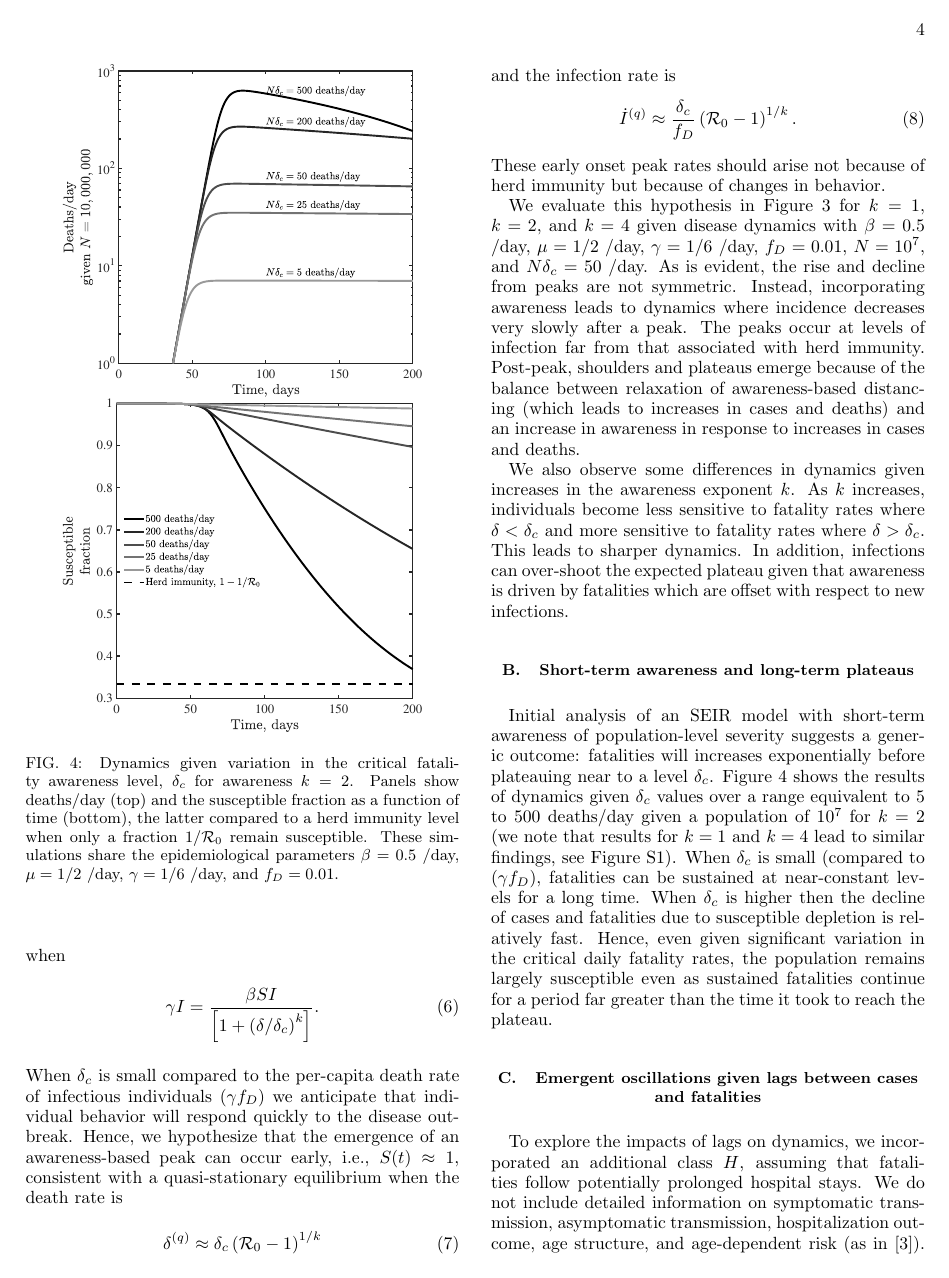
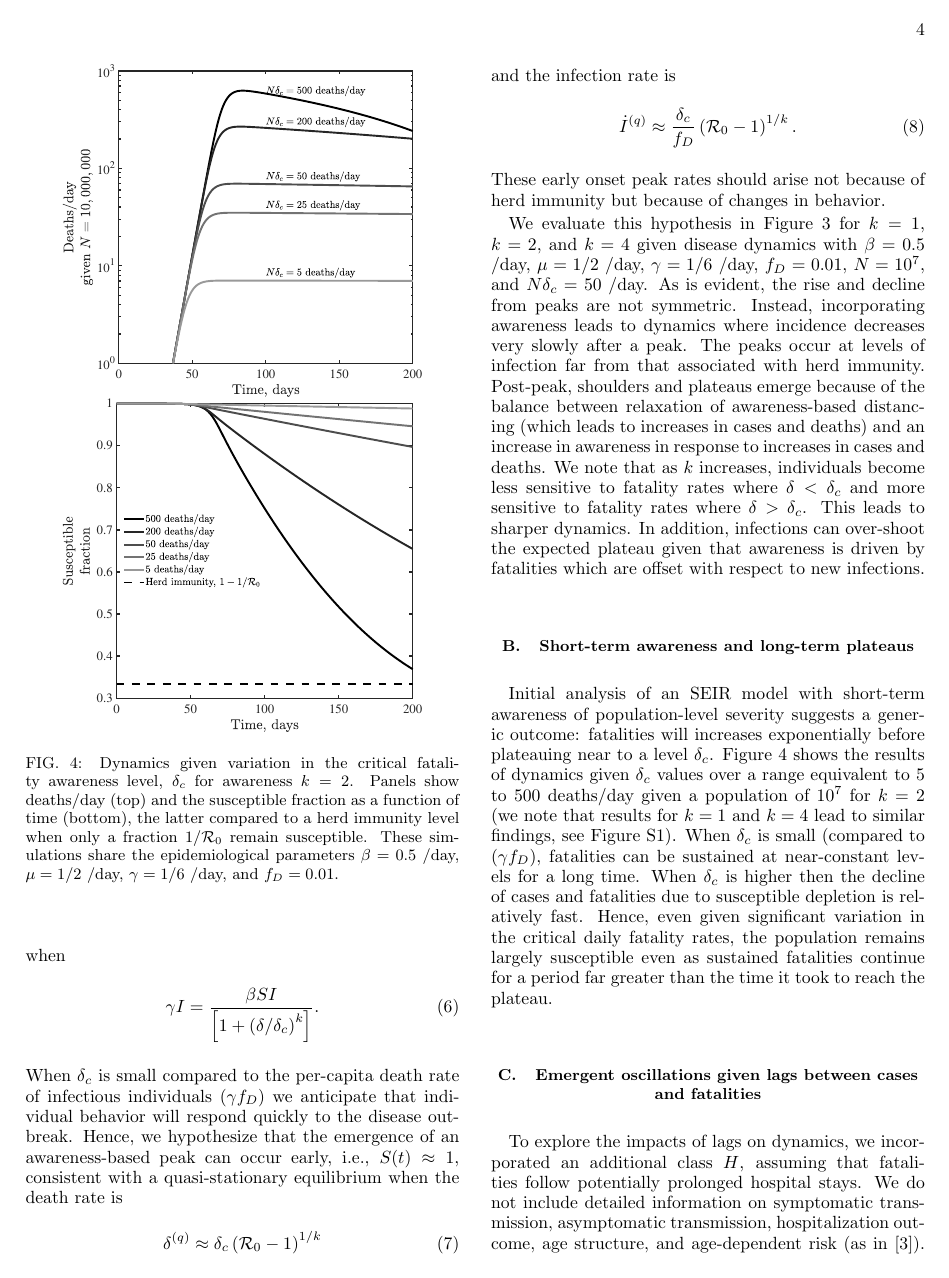
Before and after one commit to jsweitz/covid19-git-plateaus, a LaTeX paper (covidplateaus.tex, which reads covidplateaus.body.tex): page 4 of 9. The pictures show the PDF file covidplateaus.pdf that the author committed with the source.

Commit message:
typos fixed

```diff
--- a/covidplateaus.body.tex
+++ b/covidplateaus.body.tex
@@ -215,10 +215,7 @@ Post-peak, shoulders and plateaus emerge because of the balance
 between relaxation of awareness-based
 distancing (which leads to increases in cases and deaths) and an
 increase in awareness in response to increases in cases and deaths.
-
-We also observe some differences
-in dynamics given increases in the awareness exponent $k$.
-As $k$ increases,
+We note that as $k$ increases,
 individuals become less sensitive to fatality rates
 where $\delta < \delta_c$ and more sensitive to fatality rates where $\delta > \delta_c$.
 This leads to sharper dynamics. In addition,
```
Also changed, not shown: covidplateaus.pdf, 1 other file.
